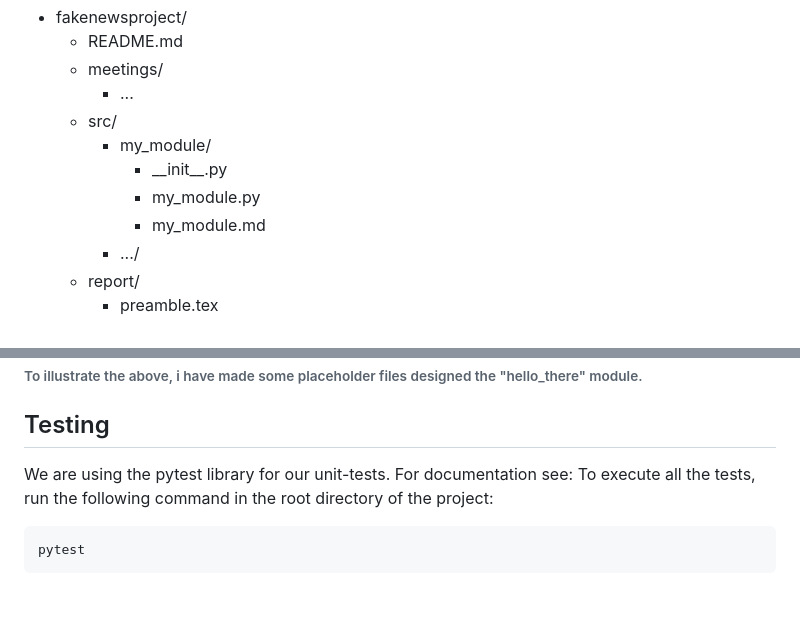
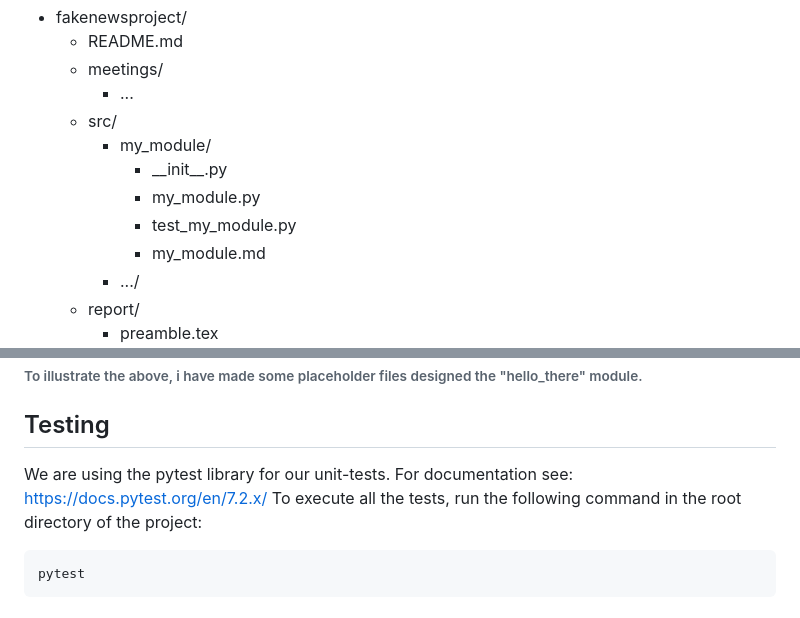
Before and after one commit to KristianDamPedersen/fakenewsproject, a Markdown page: README.md, 2 parts joined by grey strips. Rendered like a GitHub page.

Commit message:
small updates to readme

````diff
--- a/README.md
+++ b/README.md
@@ -27,6 +27,7 @@ Here is an overview of our folder-structure:
     * my_module/
       * \_\_init\_\_.py
       * my_module.py
+      * test_my_module.py
       * my_module.md
     * .../
   * report/
@@ -57,7 +58,7 @@ All notebooks can be found in the root folder. This means that we have to be tid
 
 ###### To illustrate the above, i have made some placeholder files designed the "hello_there" module.
 ## Testing
-We are using the pytest library for our unit-tests. For documentation see:
+We are using the pytest library for our unit-tests. For documentation see: https://docs.pytest.org/en/7.2.x/
 To execute all the tests, run the following command in the root directory of the project:
 ```
 pytest
````
